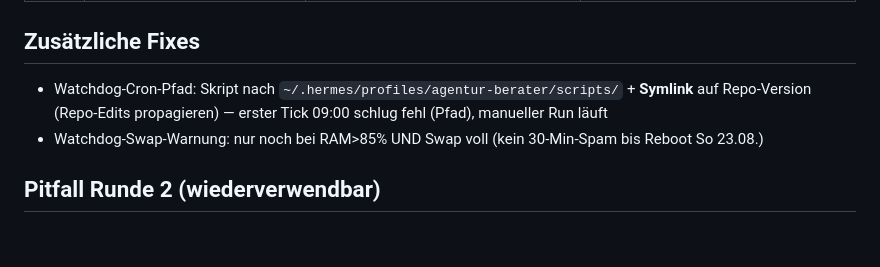
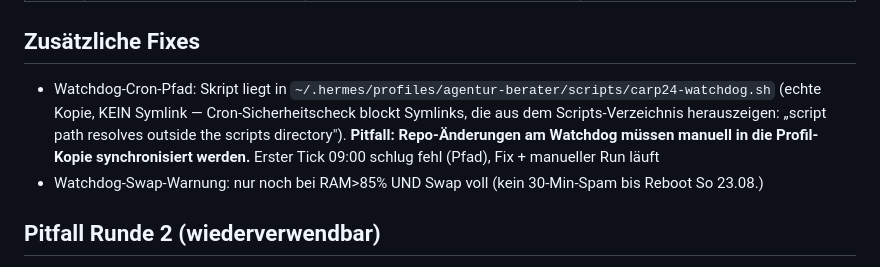
Before and after one commit to delkim2003/carp24-fangbuch, a Markdown page: docs/FIX_BATCH_P0.2_20260819.md, the part around the change. Rendered like a GitHub page; blank space fills up the shorter version.

Commit message:
DOC: Watchdog-Cron-Pfad — echte Kopie statt Symlink (Cron blockt Symlinks außerhalb Scripts-Verzeichnis)

```diff
--- a/docs/FIX_BATCH_P0.2_20260819.md
+++ b/docs/FIX_BATCH_P0.2_20260819.md
@@ -61,7 +61,7 @@
 | SEC-F7 | HINWEIS: Host-Container diun mit RW-Docker-Socket | an Host-Admin gemeldet (außerhalb carp24) | dokumentiert |
 
 ## Zusätzliche Fixes
-- Watchdog-Cron-Pfad: Skript nach `~/.hermes/profiles/agentur-berater/scripts/` + **Symlink** auf Repo-Version (Repo-Edits propagieren) — erster Tick 09:00 schlug fehl (Pfad), manueller Run läuft
+- Watchdog-Cron-Pfad: Skript liegt in `~/.hermes/profiles/agentur-berater/scripts/carp24-watchdog.sh` (echte Kopie, KEIN Symlink — Cron-Sicherheitscheck blockt Symlinks, die aus dem Scripts-Verzeichnis herauszeigen: „script path resolves outside the scripts directory"). **Pitfall: Repo-Änderungen am Watchdog müssen manuell in die Profil-Kopie synchronisiert werden.** Erster Tick 09:00 schlug fehl (Pfad), Fix + manueller Run läuft
 - Watchdog-Swap-Warnung: nur noch bei RAM>85% UND Swap voll (kein 30-Min-Spam bis Reboot So 23.08.)
 
 ## Pitfall Runde 2 (wiederverwendbar)
```
